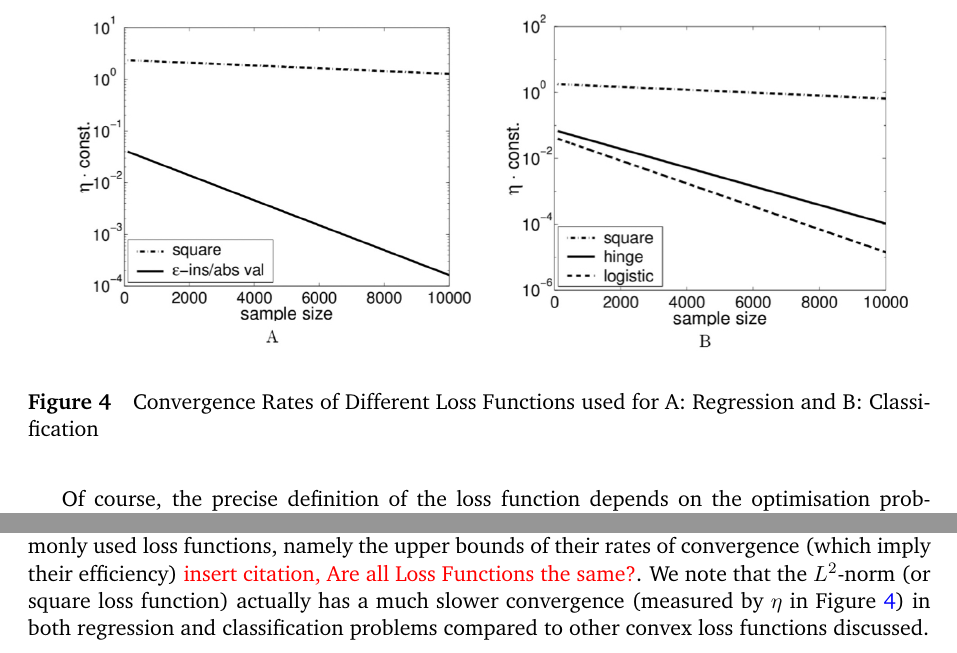
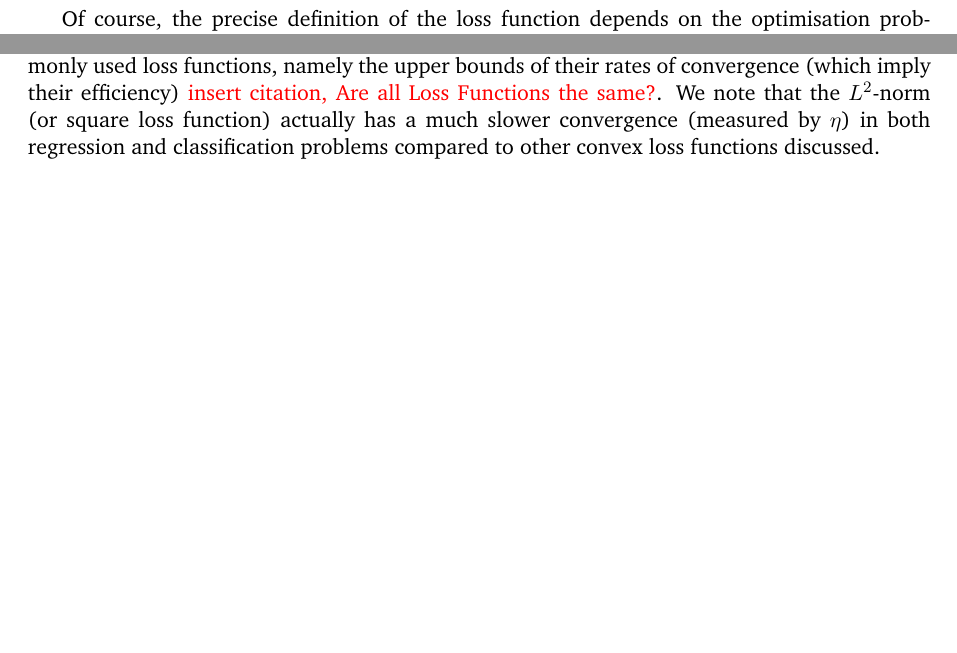
Before and after one commit to jaamestaay/M2R-Group-29, a LaTeX paper (report/M2R_template.tex): two parts of page 15 of 24, joined at a grey line, cut at the place of the change, the shorter picture padded with empty space. Compiled offline with pdfLaTeX; a missing bibliography style is replaced by a similar one.

Commit message:
Updates from Overleaf

```diff
--- a/report/M2R_template.tex
+++ b/report/M2R_template.tex
@@ -455,14 +455,7 @@ Of course, the precise definition of the loss function depends on the optimisati
 
 These loss functions are dependent on $\hat{y}_i$ which in turn is dependent on $\theta$. Given the context of optimisation problems, we want to find $\hat{\theta}$ that produces $\hat{y}_i$, giving the global minimum of $L(\mathbf{y}, \mathbf{\hat{y}})$. Thus, choosing a loss function that can produce convergence to the global minimum efficiently is of utmost importance. This means that convex functions (which, by definition, can only have one minimum, the global minimum) are generally favoured over non-convex functions, which have multiple (local) minima that an algorithm might get stuck in. We note that only (6) from Table \ref{tab:lfd} is non-convex, which will require more sophisticated methods to more efficiently locate the global minimum. Such methods are discussed in Section \ref{sec:gd}.
 
-Studies have been conducted to consider the theoretical performances of each of these commonly used loss functions, namely the upper bounds of their rates of convergence (which imply their efficiency) \textcolor{red}{insert citation, Are all Loss Functions the same?}. We note that the $L^2$-norm (or square loss function) actually has a much slower convergence (measured by $\eta$ in Figure \ref{fig:lfe}) in both regression and classification problems compared to other convex loss functions discussed.
-
-\begin{figure}
-    \centering
-    \includegraphics[width=1.0\textwidth]{report/figures/LossFunction.jpg}
-    \caption{Convergence Rates of Different Loss Functions used for A: Regression and B: Classification}
-    \label{fig:lfe}
-\end{figure}
+Studies have been conducted to consider the theoretical performances of each of these commonly used loss functions, namely the upper bounds of their rates of convergence (which imply their efficiency) \textcolor{red}{insert citation, Are all Loss Functions the same?}. We note that the $L^2$-norm (or square loss function) actually has a much slower convergence (measured by $\eta$) in both regression and classification problems compared to other convex loss functions discussed.
 
 \subsubsection{Gradient Descent and Applications}
 \label{sec:gd}
```
Also changed, not shown: report/M2R_template.tex (2 more changed lines).
